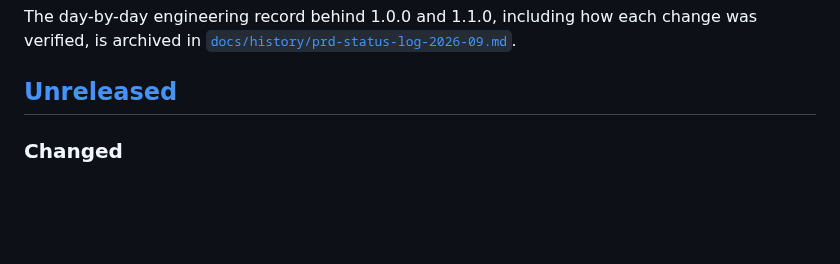
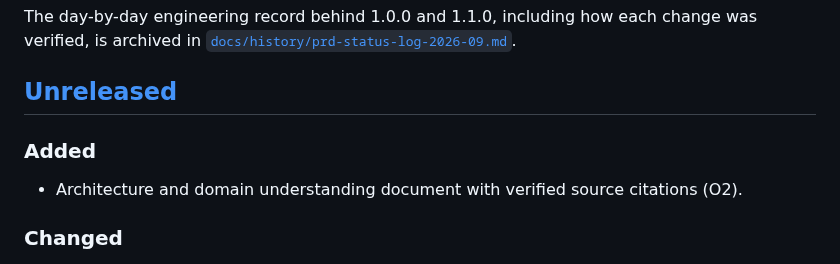
Before and after one commit to vaibhavcodesx/kharcha-paani, a Markdown page: CHANGELOG.md, the part around the change. Drawn GitHub-style; blank space fills up the shorter version.

Commit message:
Document system understanding and domain architecture with verified code citations

```diff
--- a/CHANGELOG.md
+++ b/CHANGELOG.md
@@ -12,6 +12,10 @@ The day-by-day engineering record behind 1.0.0 and 1.1.0, including how each cha
 is archived in [`docs/history/prd-status-log-2026-09.md`](docs/history/prd-status-log-2026-09.md).
 
 ## [Unreleased]
+
+### Added
+
+- Architecture and domain understanding document with verified source citations (O2).
 
 ### Changed
 
```
Also changed, not shown: docs/antigravity/UNDERSTANDING.md (added, +179 -0 lines).
